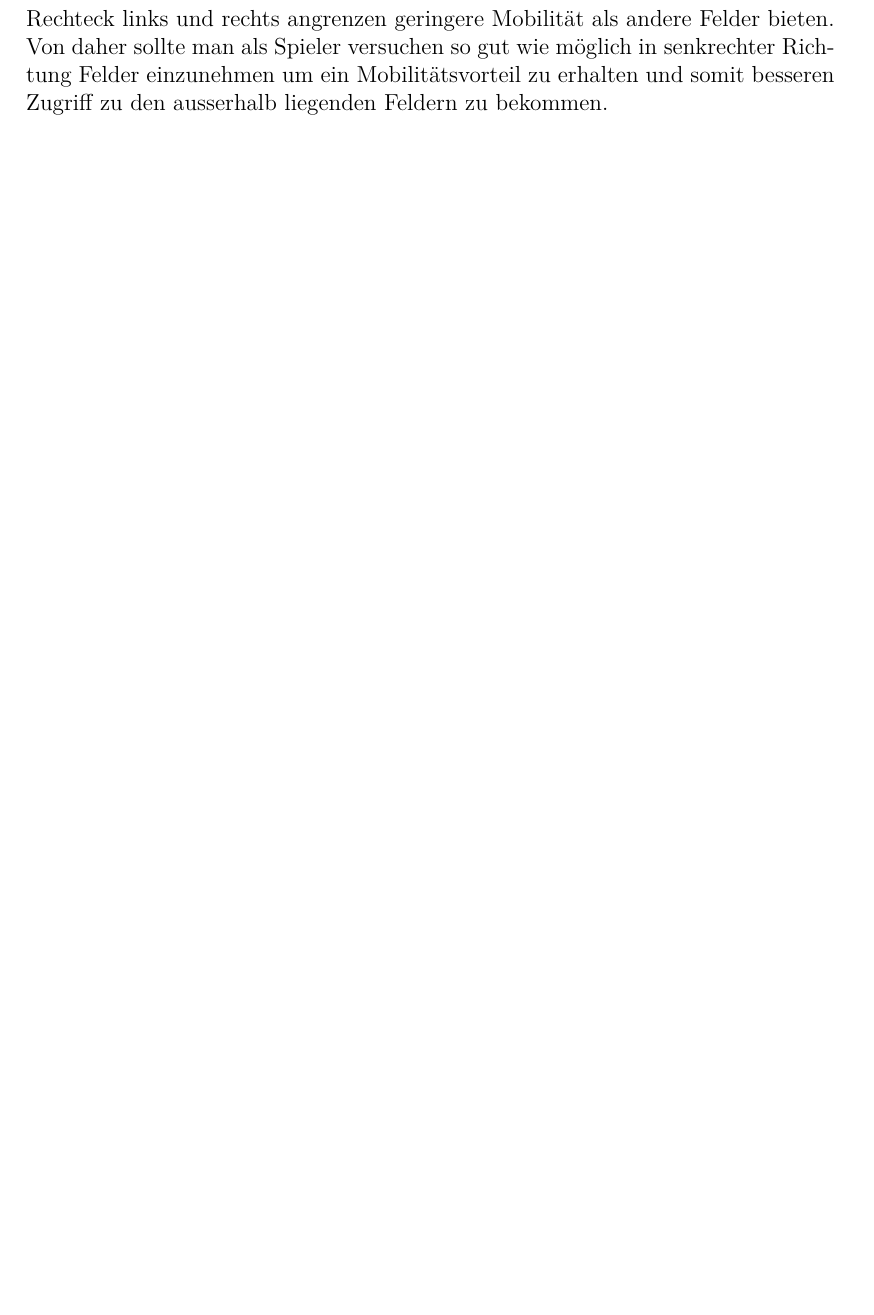
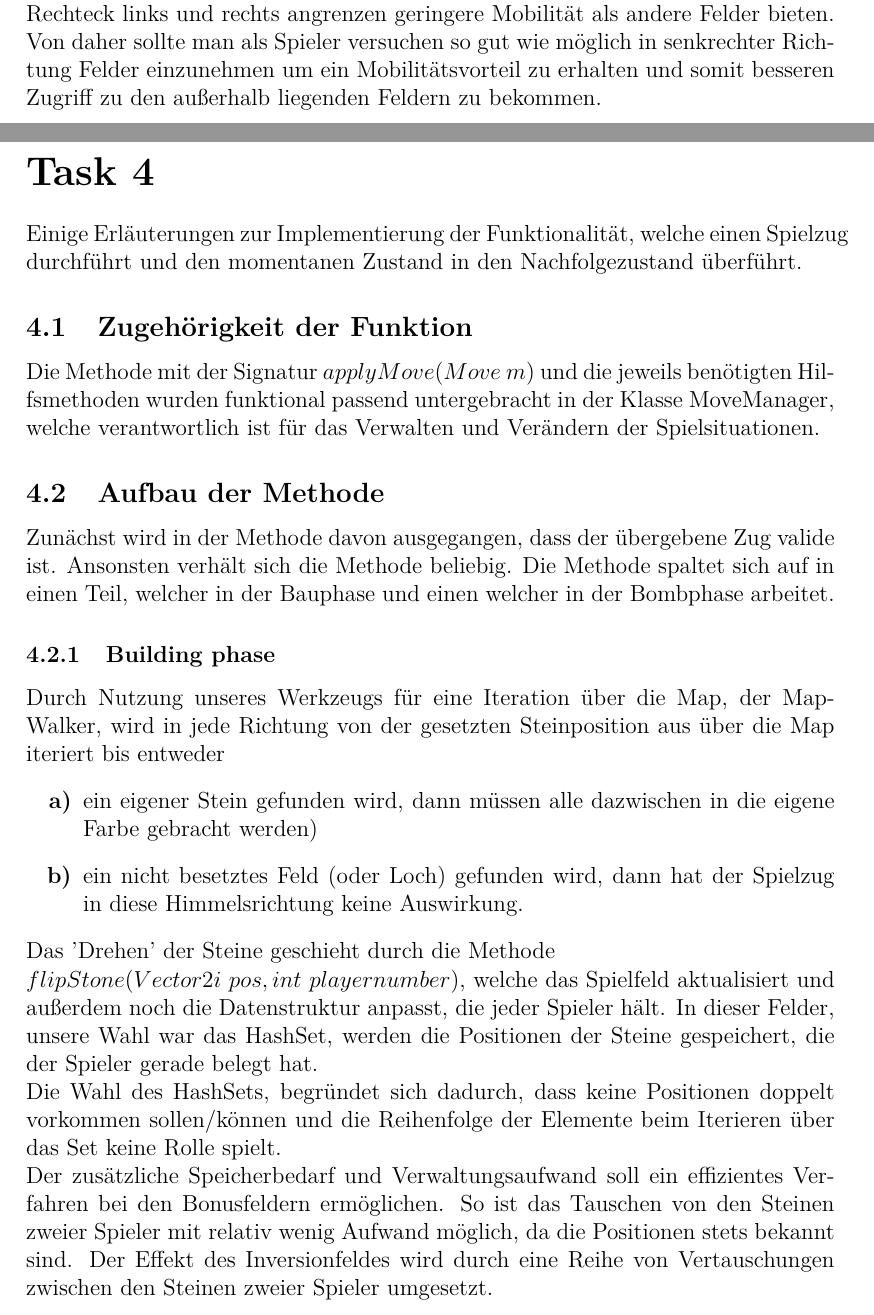
Before and after one commit to limarman/Reversi-SWP, a LaTeX problem sheet (reports/assignment1/assignment1.tex, which reads reports/assignment1/task1.tex, reports/assignment1/task4.tex): part of page 4 of 10 before the commit and two parts of pages 4 and 7 of 11 after it, the two joined at a grey line, cut so that both start at the same text, the shorter picture padded with empty space. Compiled offline with pdfLaTeX.

Commit message:
Report für Task 4 geschrieben und einige Verbesserungen für das Report von Task 1

```diff
--- a/reports/assignment1/task1.tex
+++ b/reports/assignment1/task1.tex
@@ -15,3 +15,3 @@ Ausserdem gibt es 3 Felder die grösser als die anderen sind und mehr Spezialfel
 Bei dieser Map ist die Startmobilität sehr begrenzt und die Map besitzt zunächst auch keine Besonderheiten. Von daher ist davon auszugehen, dass die Partie anfangs wie ein normales Reversi Spiel verlaufen wird.
-Jedoch gibt es dann aussenrum ein Rechteck bestehend aus Holes, der nur senkrechte, an den Ecken diagonale und keine waagerechte Transitionen bietet. Dies bedeutet, dass die Felder die an den Rechteck links und rechts angrenzen geringere Mobilität als andere Felder bieten.
-Von daher sollte man als Spieler versuchen so gut wie möglich in senkrechter Richtung Felder einzunehmen um ein Mobilitätsvorteil zu erhalten und somit besseren Zugriff zu den ausserhalb liegenden Feldern zu bekommen.
+Jedoch gibt es dann außenrum ein Rechteck bestehend aus Holes, der nur senkrechte, an den Ecken diagonale und keine waagerechte Transitionen bietet. Dies bedeutet, dass die Felder die an den Rechteck links und rechts angrenzen geringere Mobilität als andere Felder bieten.
+Von daher sollte man als Spieler versuchen so gut wie möglich in senkrechter Richtung Felder einzunehmen um ein Mobilitätsvorteil zu erhalten und somit besseren Zugriff zu den außerhalb liegenden Feldern zu bekommen.
--- a/reports/assignment1/task4.tex
+++ b/reports/assignment1/task4.tex
@@ -1 +1,20 @@
-\section{Exercise 2}
+\section{Task 4}
+Einige Erläuterungen zur Implementierung der Funktionalität, welche einen Spielzug durchführt und den momentanen Zustand in den Nachfolgezustand überführt.
+\subsection{Zugehörigkeit der Funktion}
+Die Methode mit der Signatur $applyMove(Move\ m)$ und die jeweils benötigten Hilfsmethoden wurden funktional passend untergebracht in der Klasse MoveManager, welche verantwortlich ist für das Verwalten und Verändern der Spielsituationen.
+\subsection{Aufbau der Methode}
+Zunächst wird in der Methode davon ausgegangen, dass der übergebene Zug valide ist. Ansonsten verhält sich die Methode beliebig.
+Die Methode spaltet sich auf in einen Teil, welcher in der Bauphase und einen welcher in der Bombphase arbeitet.
+\subsubsection{Building phase}
+Durch Nutzung unseres Werkzeugs für eine Iteration über die Map, der MapWalker, wird in jede Richtung von der gesetzten Steinposition aus über die Map iteriert bis entweder
+\begin{enumerate}
+\item[\textbf{a)}] ein eigener Stein gefunden wird, dann müssen alle dazwischen in die eigene Farbe gebracht werden)
+\item[\textbf{b)}] ein nicht besetztes Feld (oder Loch) gefunden wird, dann hat der Spielzug in diese Himmelsrichtung keine Auswirkung.
+\end{enumerate}
+Das 'Drehen' der Steine geschieht durch die Methode\\ $flipStone(Vector2i\ pos, int\ playernumber)$, welche das Spielfeld aktualisiert und außerdem noch die Datenstruktur anpasst, die jeder Spieler hält. In dieser Felder, unsere Wahl war das HashSet, werden die Positionen der Steine gespeichert, die der Spieler gerade belegt hat.\\
+Die Wahl des HashSets, begründet sich dadurch, dass keine Positionen doppelt vorkommen sollen/können und die Reihenfolge der Elemente beim Iterieren über das Set keine Rolle spielt.\\
+Der zusätzliche Speicherbedarf und Verwaltungsaufwand soll ein effizientes Verfahren bei den Bonusfeldern ermöglichen.
+So ist das Tauschen von den Steinen zweier Spieler mit relativ wenig Aufwand möglich, da die Positionen stets bekannt sind. Der Effekt des Inversionfeldes wird durch eine Reihe von Vertauschungen zwischen den Steinen zweier Spieler umgesetzt.
+\subsubsection{Bombing phase}
+Hier wird auf eine rekursive Hilfsmethode zurückgegriffen, welche um alle Felder zu bomben, welche zum Bombfeld höchstens eine Entfernung von $n$ haben, sich selber aufruft für die Nachbarn mit dem Radius $n-1$.\\
+Um effizienter zu arbeiten, wird hier eine HashMap genutzt, welche speichert an welchen Positionen man mit welchem Radius bereits war. Dann vermeidet man es von derselben Position aus mit kleinerem oder gleichgroßen Radius erneut zu suchen und bereits gefundene Felder zum wiederholten Male zu finden.
```
Also changed, not shown: reports/assignment1/task2.tex (+1 -1 lines), reports/assignment1/task3.tex (+1 -1 lines), reports/assignment1/task1.tex (22 more changed lines).
